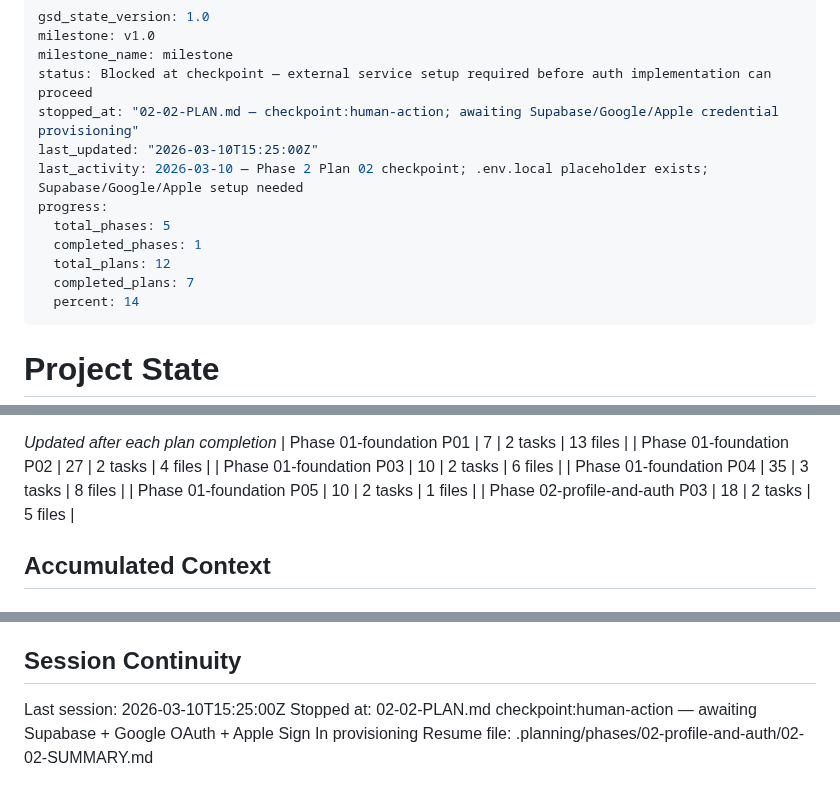
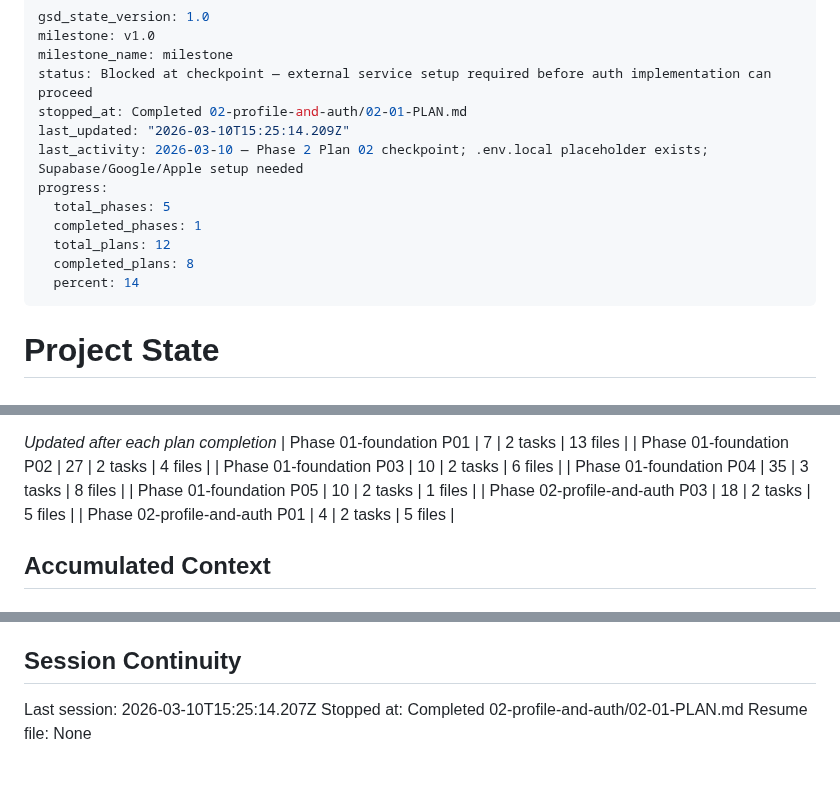
Before and after one commit to dogukartal/TheCook, a Markdown page: .planning/STATE.md, 3 parts joined by grey strips. Rendered like a GitHub page.

Commit message:
docs(02-01): complete deps-and-test-stubs plan — 5 packages installed, sync stub created
- 5 Phase 2 dependencies installed via expo install (supabase, apple-auth, crypto, url-polyfill, google-signin)
- .env.local placeholder created with 4 env var keys
- sync.test.ts failing stub created for AUTH-02 (cloud-wins) and AUTH-03 (sign-out preserves local)
- profile.test.ts and migration.test.ts pre-existing (passing) — not modified
- STATE.md updated: progress 67%, decision recorded
- ROADMAP.md updated: phase 2 in progress (3/7 summaries)

```diff
--- a/.planning/STATE.md
+++ b/.planning/STATE.md
@@ -3,14 +3,14 @@ gsd_state_version: 1.0
 milestone: v1.0
 milestone_name: milestone
 status: Blocked at checkpoint — external service setup required before auth implementation can proceed
-stopped_at: "02-02-PLAN.md — checkpoint:human-action; awaiting Supabase/Google/Apple credential provisioning"
-last_updated: "2026-03-10T15:25:00Z"
+stopped_at: Completed 02-profile-and-auth/02-01-PLAN.md
+last_updated: "2026-03-10T15:25:14.209Z"
 last_activity: 2026-03-10 — Phase 2 Plan 02 checkpoint; .env.local placeholder exists; Supabase/Google/Apple setup needed
 progress:
   total_phases: 5
   completed_phases: 1
   total_plans: 12
-  completed_plans: 7
+  completed_plans: 8
   percent: 14
 ---
 
@@ -56,6 +56,7 @@ Progress: [██░░░░░░░░] 14% (Phase 2 in progress)
 | Phase 01-foundation P04 | 35 | 3 tasks | 8 files |
 | Phase 01-foundation P05 | 10 | 2 tasks | 1 files |
 | Phase 02-profile-and-auth P03 | 18 | 2 tasks | 5 files |
+| Phase 02-profile-and-auth P01 | 4 | 2 tasks | 5 files |
 
 ## Accumulated Context
 
@@ -103,6 +105,6 @@ None yet.
 
 ## Session Continuity
 
-Last session: 2026-03-10T15:25:00Z
-Stopped at: 02-02-PLAN.md checkpoint:human-action — awaiting Supabase + Google OAuth + Apple Sign In provisioning
-Resume file: .planning/phases/02-profile-and-auth/02-02-SUMMARY.md
+Last session: 2026-03-10T15:25:14.207Z
+Stopped at: Completed 02-profile-and-auth/02-01-PLAN.md
+Resume file: None
```
Also changed, not shown: other parts of .planning/STATE.md (+1 -0 lines), .planning/ROADMAP.md (+1 -1 lines), 1 other file.
